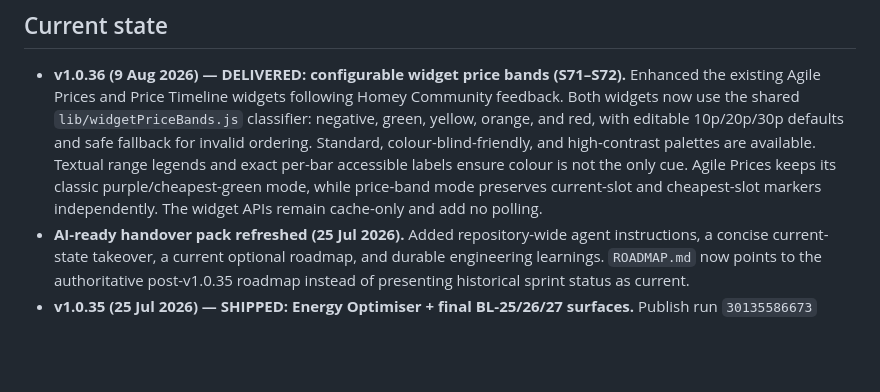
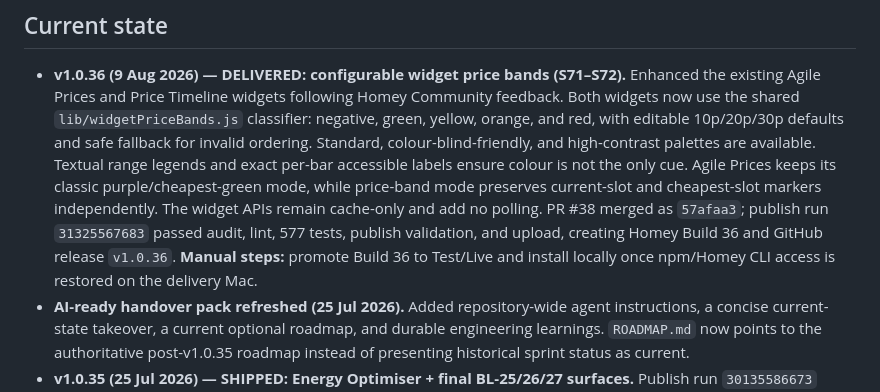
Before and after one commit to zarbjustin/homey-octopus-energy, a Markdown page: HANDOVER.md, the part around the change. Rendered like a GitHub page; blank space fills up the shorter version.

Commit message:
Record v1.0.36 delivery state (#40)
Record Build 36, the 577-test release baseline, workflow evidence, and the pending local Homey CLI installation.

```diff
--- a/HANDOVER.md
+++ b/HANDOVER.md
@@ -17,7 +17,10 @@ Last updated: 9 August 2026
   Standard, colour-blind-friendly, and high-contrast palettes are available. Textual range legends
   and exact per-bar accessible labels ensure colour is not the only cue. Agile Prices keeps its
   classic purple/cheapest-green mode, while price-band mode preserves current-slot and cheapest-slot
-  markers independently. The widget APIs remain cache-only and add no polling.
+  markers independently. The widget APIs remain cache-only and add no polling. PR #38 merged as
+  `57afaa3`; publish run `31325567683` passed audit, lint, 577 tests, publish validation, and upload,
+  creating Homey Build 36 and GitHub release `v1.0.36`. **Manual steps:** promote Build 36 to
+  Test/Live and install locally once npm/Homey CLI access is restored on the delivery Mac.
 - **AI-ready handover pack refreshed (25 Jul 2026).** Added repository-wide agent instructions,
   a concise current-state takeover, a current optional roadmap, and durable engineering learnings.
   `ROADMAP.md` now points to the authoritative post-v1.0.35 roadmap instead of presenting historical
```
Also changed, not shown: docs/ai-handover.md (+27 -30 lines).
